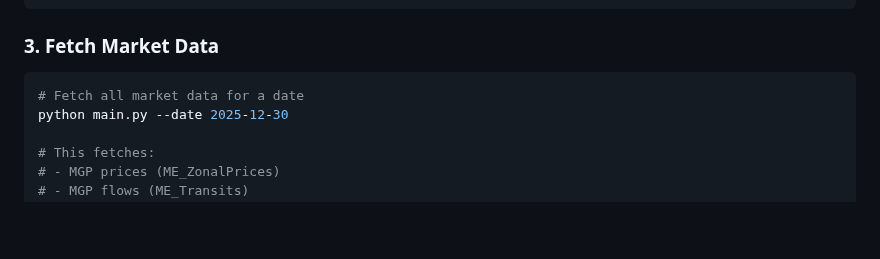
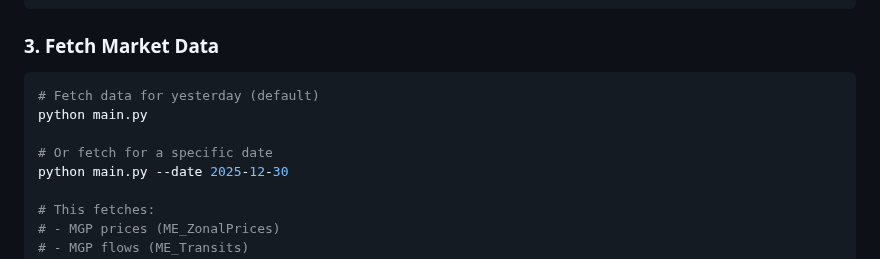
Before and after one commit to kkaya674/gme-grid-analytics, a Markdown page: README.md, the part around the change. Drawn GitHub-style; blank space fills up the shorter version.

Commit message:
Docs: Update README to show --date is optional

````diff
--- a/README.md
+++ b/README.md
@@ -35,7 +35,10 @@ GME_PASSWORD=your_password
 ### 3. Fetch Market Data
 
 ```bash
-# Fetch all market data for a date
+# Fetch data for yesterday (default)
+python main.py
+
+# Or fetch for a specific date
 python main.py --date 2025-12-30
 
 # This fetches:
````
